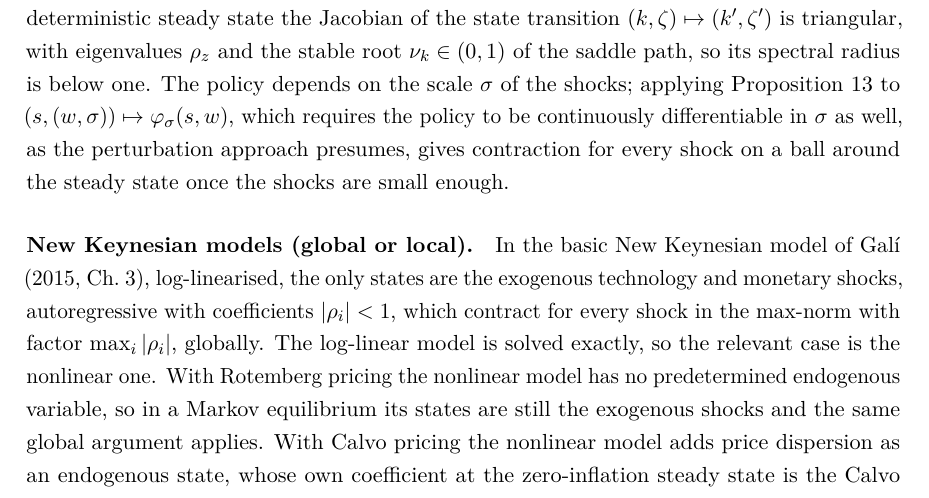
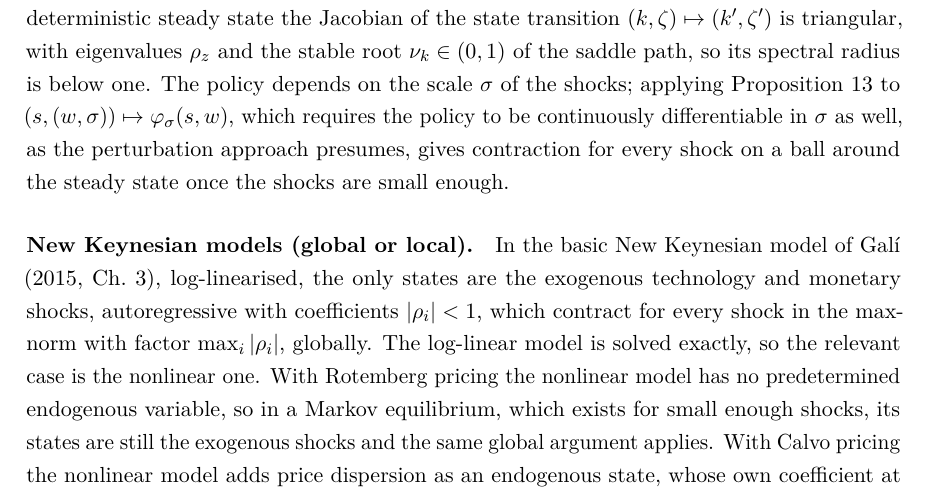
Before and after one commit to LeanEconomics/LeanEconomics, a LaTeX paper (WriteUps/ApproxLikelihood/main.tex): part of page 15 of 19, cut so that both start at the same text. Compiled offline with pdfLaTeX.

Commit message:
ApproxLikelihood comment: small-shocks qualifier on the Rotemberg Markov equilibrium in B.4
Co-Authored-By: Claude Opus 5.5 <noreply@anthropic.com>

```diff
--- a/WriteUps/ApproxLikelihood/main.tex
+++ b/WriteUps/ApproxLikelihood/main.tex
@@ -761,8 +761,8 @@ every shock on a ball around the steady state once the shocks are small enough.
 monetary shocks, autoregressive with coefficients $|\rho_i| < 1$, which contract for every shock
 in the max-norm with factor $\max_i|\rho_i|$, globally. The log-linear model is solved exactly, so
 the relevant case is the nonlinear one. With Rotemberg pricing the nonlinear model has no
-predetermined endogenous variable, so in a Markov equilibrium its states are still the exogenous
-shocks and the same global argument applies. With Calvo pricing the nonlinear model adds price
+predetermined endogenous variable, so in a Markov equilibrium, which exists for small enough
+shocks, its states are still the exogenous shocks and the same global argument applies. With Calvo pricing the nonlinear model adds price
 dispersion as an endogenous state, whose own coefficient at the zero-inflation steady state is
 the Calvo parameter $\theta < 1$, so it falls under Proposition~\ref{prop:local}, as do models with
 further endogenous states such as interest-rate smoothing, habits or capital. A determinate
```
Also changed, not shown: WriteUps/ApproxLikelihood/main.pdf.
